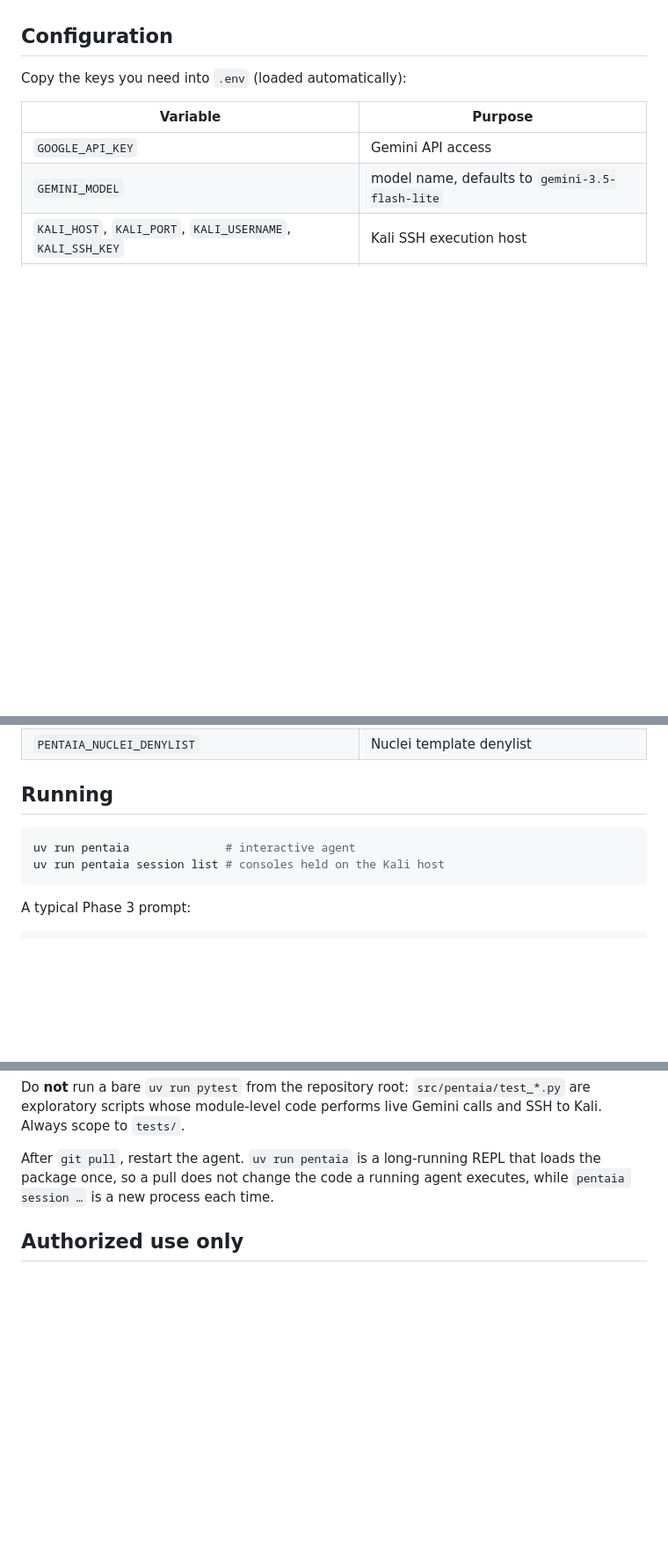
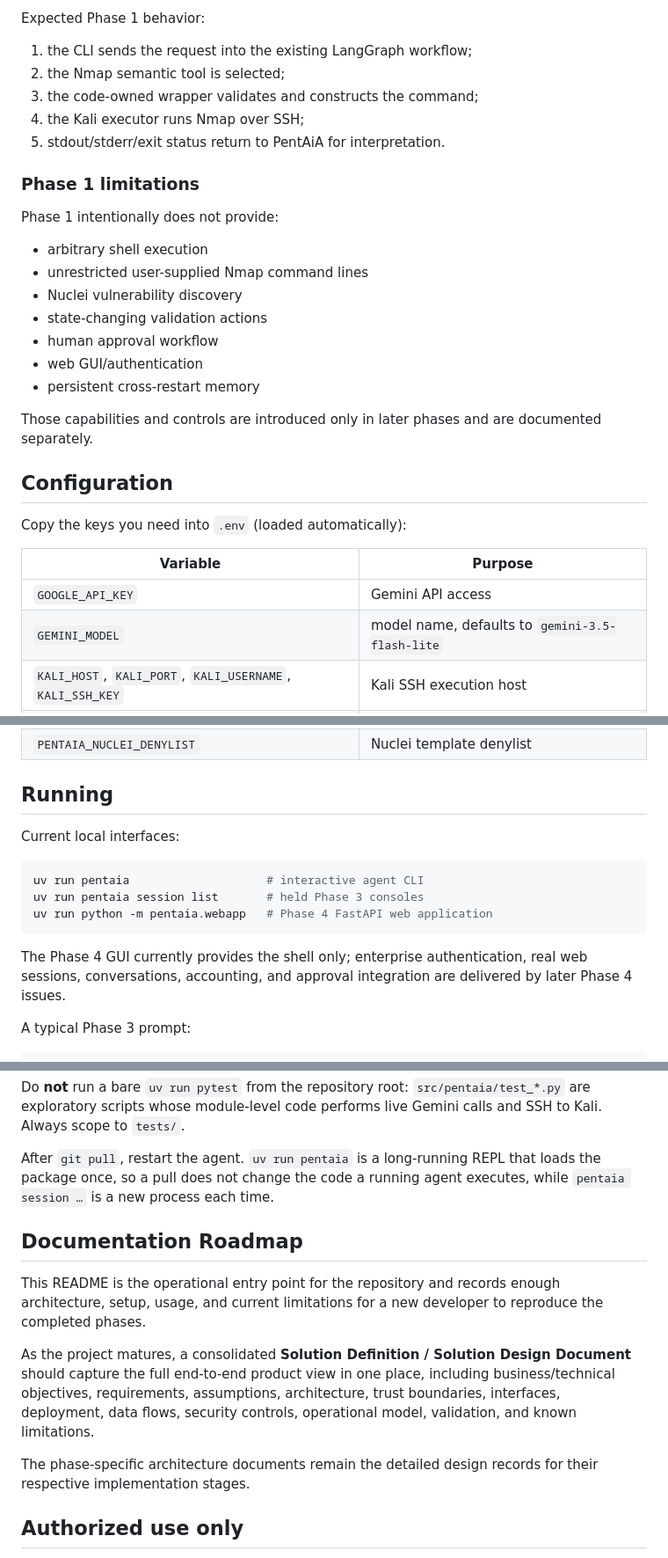
Before and after one commit to amdisrar/pentaia-v2, a Markdown page: README.md, 3 parts joined by grey strips. Shown at 88% size. GitHub-like rendering; blank space fills up the shorter version.

````diff
--- a/README.md
+++ b/README.md
@@ -110,3 +170,25 @@ identity, accounting and break-glass CLI. No Phase 4 code exists yet.
+Expected Phase 1 behavior:
+
+1. the CLI sends the request into the existing LangGraph workflow;
+2. the Nmap semantic tool is selected;
+3. the code-owned wrapper validates and constructs the command;
+4. the Kali executor runs Nmap over SSH;
+5. stdout/stderr/exit status return to PentAiA for interpretation.
+
+### Phase 1 limitations
+
+Phase 1 intentionally does not provide:
+
+- arbitrary shell execution
+- unrestricted user-supplied Nmap command lines
+- Nuclei vulnerability discovery
+- state-changing validation actions
+- human approval workflow
+- web GUI/authentication
+- persistent cross-restart memory
+
+Those capabilities and controls are introduced only in later phases and are documented separately.
+
 
 ## Configuration
 
@@ -125,10 +207,15 @@ Copy the keys you need into `.env` (loaded automatically):
 
 ## Running
 
+Current local interfaces:
+
 ```bash
-uv run pentaia              # interactive agent
-uv run pentaia session list # consoles held on the Kali host
+uv run pentaia                    # interactive agent CLI
+uv run pentaia session list       # held Phase 3 consoles
+uv run python -m pentaia.webapp   # Phase 4 FastAPI web application
 ```
+
+The Phase 4 GUI currently provides the shell only; enterprise authentication, real web sessions, conversations, accounting, and approval integration are delivered by later Phase 4 issues.
 
 A typical Phase 3 prompt:
 
@@ -167,6 +254,15 @@ After `git pull`, restart the agent. `uv run pentaia` is a long-running REPL tha
 loads the package once, so a pull does not change the code a running agent executes,
 while `pentaia session …` is a new process each time.
 
+## Documentation Roadmap
+
+This README is the operational entry point for the repository and records enough architecture, setup, usage, and current limitations for a new developer to reproduce the completed phases.
+
+As the project matures, a consolidated **Solution Definition / Solution Design Document** should capture the full end-to-end product view in one place, including business/technical objectives, requirements, assumptions, architecture, trust boundaries, interfaces, deployment, data flows, security controls, operational model, validation, and known limitations.
+
+The phase-specific architecture documents remain the detailed design records for their respective implementation stages.
+
+
 ## Authorized use only
 
 PentAiA is built for an isolated lab against explicitly allowlisted targets. It
````
Also changed, not shown: other parts of README.md (+67 -7 lines).
